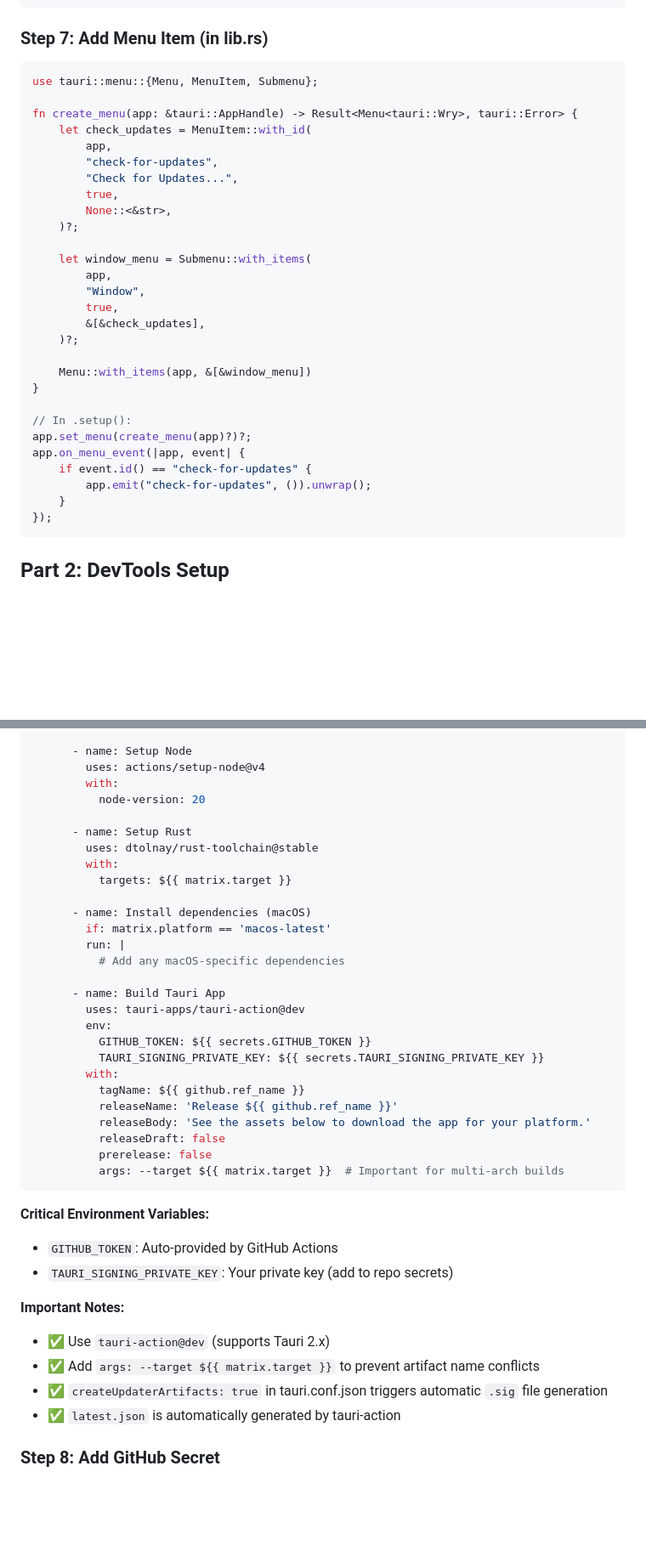
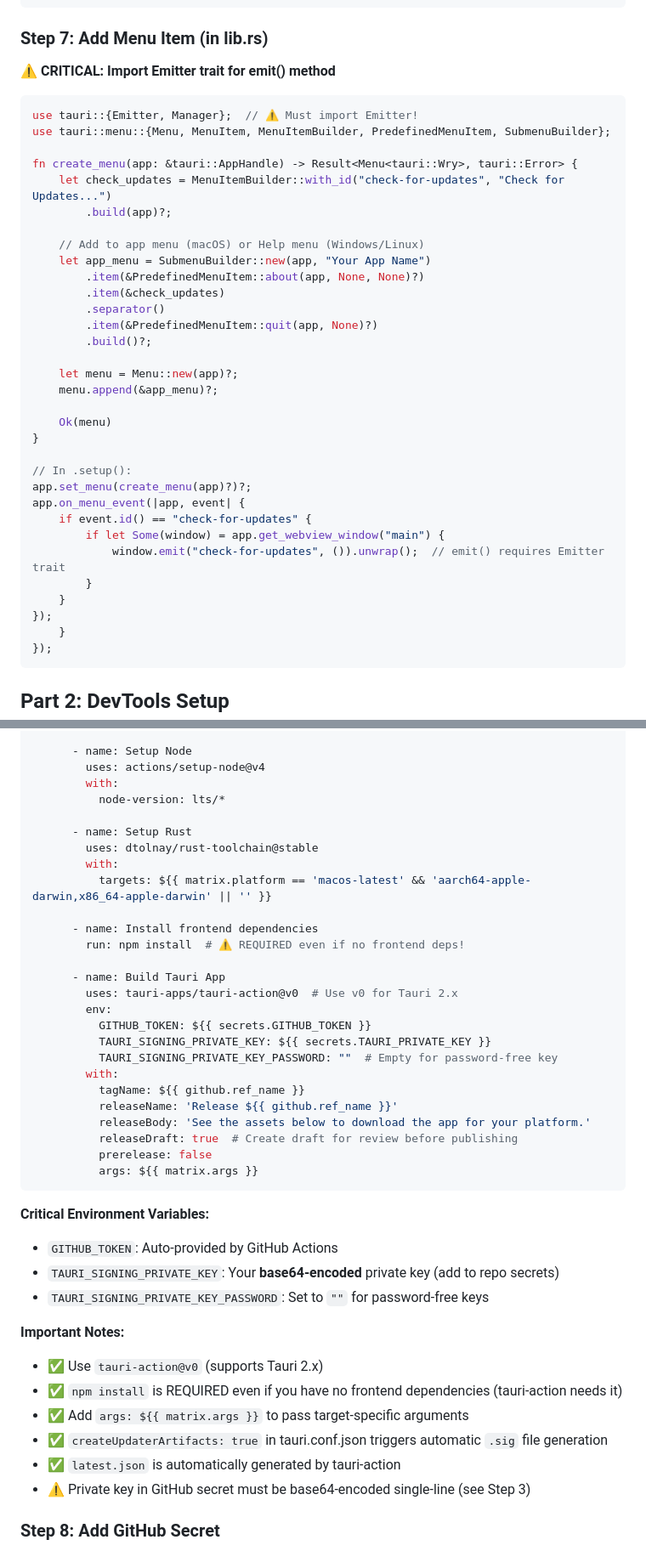
Before and after one commit to jangabrielsson/QuickAppManager, a Markdown page: docs/UPDATER_SETUP.md, 2 parts joined by grey strips. Shown at 85% size. Drawn GitHub-style; blank space fills up the shorter version.

````diff
--- a/docs/UPDATER_SETUP.md
+++ b/docs/UPDATER_SETUP.md
@@ -239,33 +261,39 @@ if (window.__TAURI__) {
 
 ### Step 7: Add Menu Item (in lib.rs)
 
+**⚠️ CRITICAL: Import Emitter trait for emit() method**
+
 ```rust
-use tauri::menu::{Menu, MenuItem, Submenu};
+use tauri::{Emitter, Manager};  // ⚠️ Must import Emitter!
+use tauri::menu::{Menu, MenuItem, MenuItemBuilder, PredefinedMenuItem, SubmenuBuilder};
 
 fn create_menu(app: &tauri::AppHandle) -> Result<Menu<tauri::Wry>, tauri::Error> {
-    let check_updates = MenuItem::with_id(
-        app,
-        "check-for-updates",
-        "Check for Updates...",
-        true,
-        None::<&str>,
-    )?;
+    let check_updates = MenuItemBuilder::with_id("check-for-updates", "Check for Updates...")
+        .build(app)?;
 
-    let window_menu = Submenu::with_items(
-        app,
-        "Window",
-        true,
-        &[&check_updates],
-    )?;
+    // Add to app menu (macOS) or Help menu (Windows/Linux)
+    let app_menu = SubmenuBuilder::new(app, "Your App Name")
+        .item(&PredefinedMenuItem::about(app, None, None)?)
+        .item(&check_updates)
+        .separator()
+        .item(&PredefinedMenuItem::quit(app, None)?)
+        .build()?;
 
-    Menu::with_items(app, &[&window_menu])
+    let menu = Menu::new(app)?;
+    menu.append(&app_menu)?;
+
+    Ok(menu)
 }
 
 // In .setup():
 app.set_menu(create_menu(app)?)?;
 app.on_menu_event(|app, event| {
     if event.id() == "check-for-updates" {
-        app.emit("check-for-updates", ()).unwrap();
+        if let Some(window) = app.get_webview_window("main") {
+            window.emit("check-for-updates", ()).unwrap();  // emit() requires Emitter trait
+        }
+    }
+});
     }
 });
 ```
@@ -361,41 +389,43 @@ jobs:
       - name: Setup Node
         uses: actions/setup-node@v4
         with:
-          node-version: 20
+          node-version: lts/*
 
       - name: Setup Rust
         uses: dtolnay/rust-toolchain@stable
         with:
-          targets: ${{ matrix.target }}
+          targets: ${{ matrix.platform == 'macos-latest' && 'aarch64-apple-darwin,x86_64-apple-darwin' || '' }}
 
-      - name: Install dependencies (macOS)
-        if: matrix.platform == 'macos-latest'
-        run: |
-          # Add any macOS-specific dependencies
+      - name: Install frontend dependencies
+        run: npm install  # ⚠️ REQUIRED even if no frontend deps!
 
       - name: Build Tauri App
-        uses: tauri-apps/tauri-action@dev
+        uses: tauri-apps/tauri-action@v0  # Use v0 for Tauri 2.x
         env:
           GITHUB_TOKEN: ${{ secrets.GITHUB_TOKEN }}
-          TAURI_SIGNING_PRIVATE_KEY: ${{ secrets.TAURI_SIGNING_PRIVATE_KEY }}
+          TAURI_SIGNING_PRIVATE_KEY: ${{ secrets.TAURI_PRIVATE_KEY }}
+          TAURI_SIGNING_PRIVATE_KEY_PASSWORD: ""  # Empty for password-free key
         with:
           tagName: ${{ github.ref_name }}
           releaseName: 'Release ${{ github.ref_name }}'
           releaseBody: 'See the assets below to download the app for your platform.'
-          releaseDraft: false
+          releaseDraft: true  # Create draft for review before publishing
           prerelease: false
-          args: --target ${{ matrix.target }}  # Important for multi-arch builds
+          args: ${{ matrix.args }}
 ```
 
 **Critical Environment Variables:**
 - `GITHUB_TOKEN`: Auto-provided by GitHub Actions
-- `TAURI_SIGNING_PRIVATE_KEY`: Your private key (add to repo secrets)
+- `TAURI_SIGNING_PRIVATE_KEY`: Your **base64-encoded** private key (add to repo secrets)
+- `TAURI_SIGNING_PRIVATE_KEY_PASSWORD`: Set to `""` for password-free keys
 
 **Important Notes:**
-- ✅ Use `tauri-action@dev` (supports Tauri 2.x)
-- ✅ Add `args: --target ${{ matrix.target }}` to prevent artifact name conflicts
+- ✅ Use `tauri-action@v0` (supports Tauri 2.x)
+- ✅ `npm install` is REQUIRED even if you have no frontend dependencies (tauri-action needs it)
+- ✅ Add `args: ${{ matrix.args }}` to pass target-specific arguments
 - ✅ `createUpdaterArtifacts: true` in tauri.conf.json triggers automatic `.sig` file generation
 - ✅ `latest.json` is automatically generated by tauri-action
+- ⚠️ Private key in GitHub secret must be base64-encoded single-line (see Step 3)
 
 ### Step 8: Add GitHub Secret
 
````
Also changed, not shown: other parts of docs/UPDATER_SETUP.md (+90 -5 lines).
